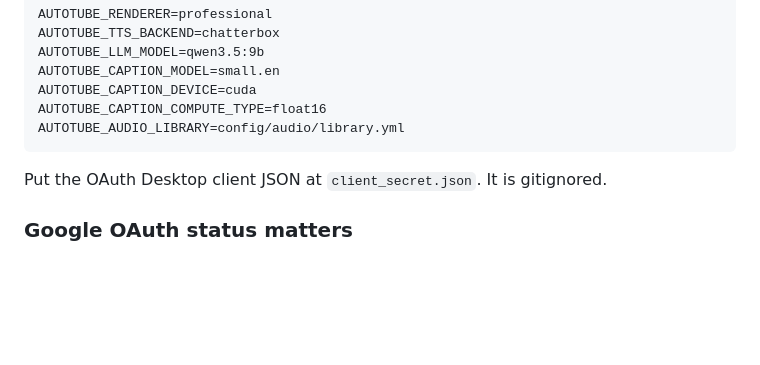
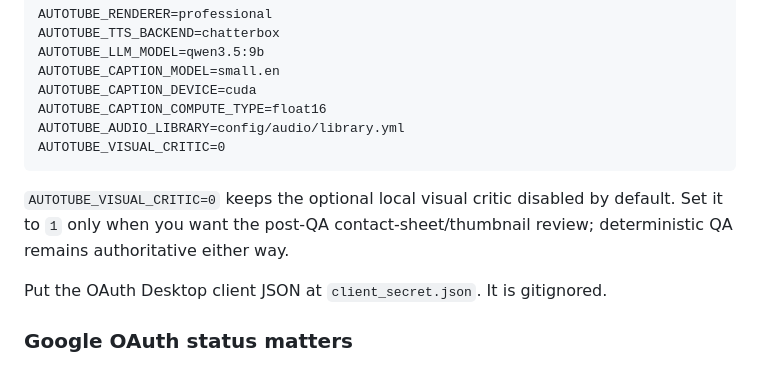
Before and after one commit to kanhaal/autotube-lab, a Markdown page: README.md, the part around the change. GitHub-like rendering; blank space fills up the shorter version.

Commit message:
docs: document optional visual critic toggle

````diff
--- a/README.md
+++ b/README.md
@@ -45,7 +45,10 @@ AUTOTUBE_CAPTION_MODEL=small.en
 AUTOTUBE_CAPTION_DEVICE=cuda
 AUTOTUBE_CAPTION_COMPUTE_TYPE=float16
 AUTOTUBE_AUDIO_LIBRARY=config/audio/library.yml
+AUTOTUBE_VISUAL_CRITIC=0
 ```
+
+`AUTOTUBE_VISUAL_CRITIC=0` keeps the optional local visual critic disabled by default. Set it to `1` only when you want the post-QA contact-sheet/thumbnail review; deterministic QA remains authoritative either way.
 
 Put the OAuth Desktop client JSON at `client_secret.json`. It is gitignored.
 
````
